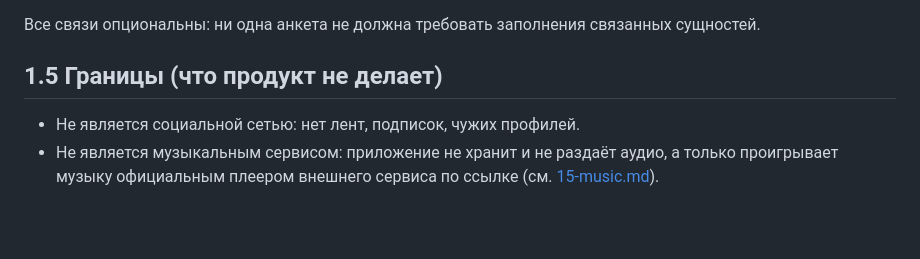
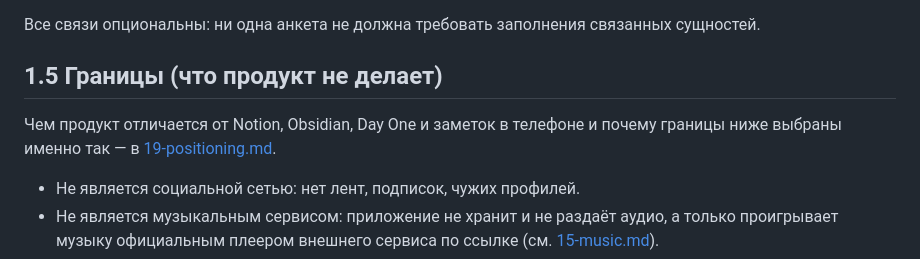
Before and after one commit to adildana/test, a Markdown page: docs/diary/00-overview.md, the part around the change. GitHub-like rendering; blank space fills up the shorter version.

```diff
--- a/docs/diary/00-overview.md
+++ b/docs/diary/00-overview.md
@@ -73,6 +73,9 @@
 
 ## 1.5 Границы (что продукт не делает)
 
+Чем продукт отличается от Notion, Obsidian, Day One и заметок в телефоне и почему границы
+ниже выбраны именно так — в [19-positioning.md](19-positioning.md).
+
 - Не является социальной сетью: нет лент, подписок, чужих профилей.
 - Не является музыкальным сервисом: приложение не хранит и не раздаёт аудио, а только
   проигрывает музыку официальным плеером внешнего сервиса по ссылке (см.
```
Also changed, not shown: docs/diary/19-positioning.md (added, +89 -0 lines).
